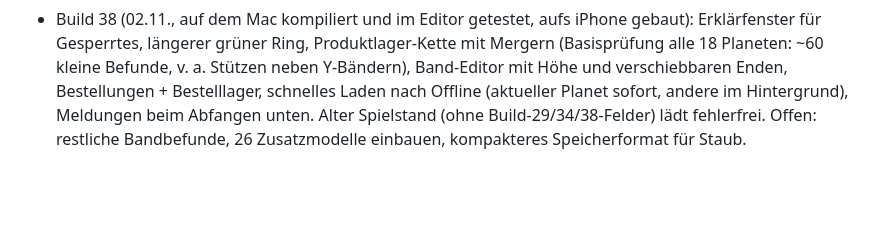
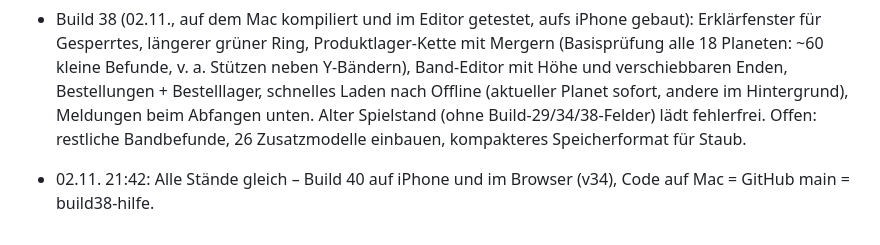
Before and after one commit to GhostOFabian/Lunar-Cleanup-Tycoon, a Markdown page: docs/PROGRESS.md, the part around the change. GitHub-like rendering; blank space fills up the shorter version.

Commit message:
Docs: all versions on build 40
Co-Authored-By: Claude Opus 5.5 <noreply@anthropic.com>
Claude-Session: https://claude.ai/code/session_01BgWwPN82NjixtvNpWa328q

```diff
--- a/docs/PROGRESS.md
+++ b/docs/PROGRESS.md
@@ -256,3 +256,4 @@ Plan für 02.11. (mit Fabian abgesprochen): (a) Grafik-Korrekturen + Riesenmeteo
 
 - Build 38 (Branch build38-hilfe, ungetestet/unkompiliert): schnelles Laden nach Offline – nur aktueller Planet sofort, andere im Hintergrund (`Core/Game.Offline.cs`).
 - Build 38 (02.11., auf dem Mac kompiliert und im Editor getestet, aufs iPhone gebaut): Erklärfenster für Gesperrtes, längerer grüner Ring, Produktlager-Kette mit Mergern (Basisprüfung alle 18 Planeten: ~60 kleine Befunde, v. a. Stützen neben Y-Bändern), Band-Editor mit Höhe und verschiebbaren Enden, Bestellungen + Bestelllager, schnelles Laden nach Offline (aktueller Planet sofort, andere im Hintergrund), Meldungen beim Abfangen unten. Alter Spielstand (ohne Build-29/34/38-Felder) lädt fehlerfrei. Offen: restliche Bandbefunde, 26 Zusatzmodelle einbauen, kompakteres Speicherformat für Staub.
+- 02.11. 21:42: Alle Stände gleich – Build 40 auf iPhone und im Browser (v34), Code auf Mac = GitHub main = build38-hilfe.
```
